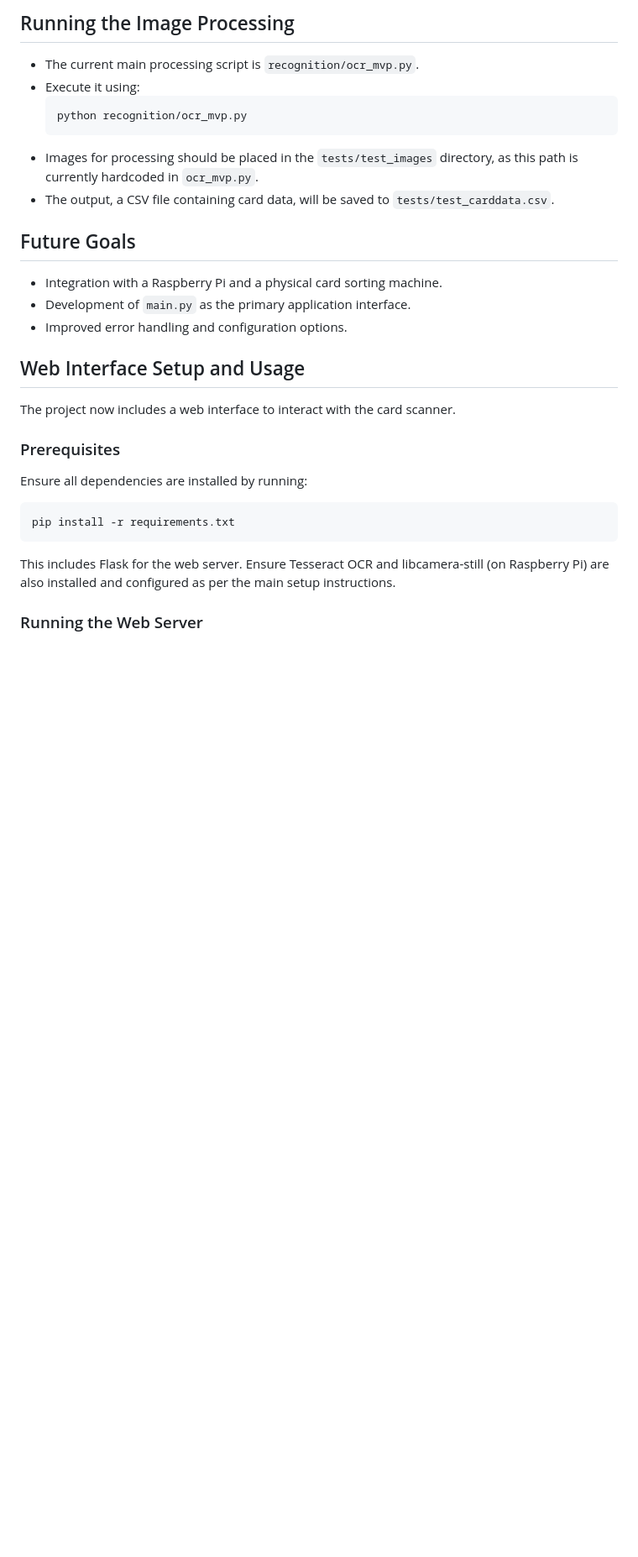
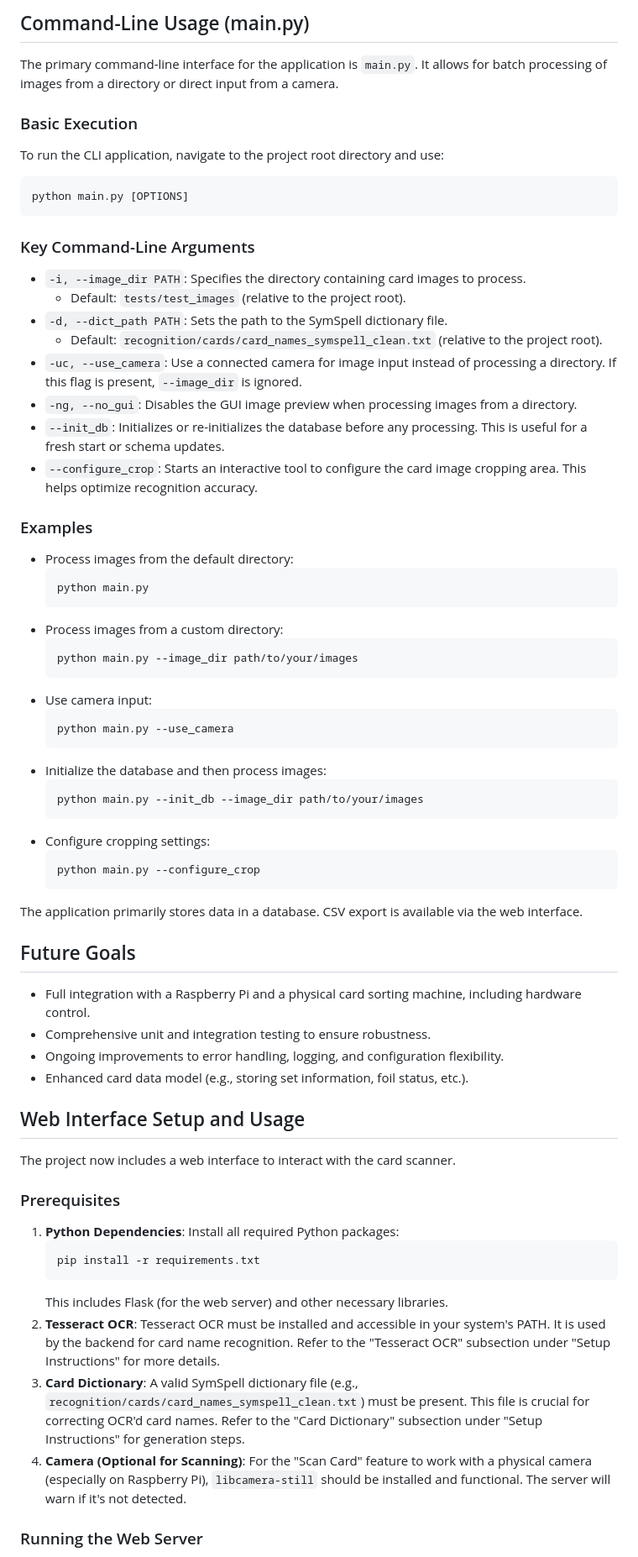
Before and after one commit to Braun-Benedikt/mtg-ocr-sorter, a Markdown page: README.md, the part around one of its changes. Shown at 84% size. GitHub-like rendering; blank space fills up the shorter version.

````diff
--- a/README.md
+++ b/README.md
@@ -48,17 +53,52 @@ The card dictionary is essential for the fuzzy name correction. To generate it:
 
-## Running the Image Processing
-*   The current main processing script is `recognition/ocr_mvp.py`.
-*   Execute it using:
+## Command-Line Usage (main.py)
+The primary command-line interface for the application is `main.py`. It allows for batch processing of images from a directory or direct input from a camera.
+
+### Basic Execution
+To run the CLI application, navigate to the project root directory and use:
+```bash
+python main.py [OPTIONS]
+```
+
+### Key Command-Line Arguments
+*   `-i, --image_dir PATH`: Specifies the directory containing card images to process.
+    *   Default: `tests/test_images` (relative to the project root).
+*   `-d, --dict_path PATH`: Sets the path to the SymSpell dictionary file.
+    *   Default: `recognition/cards/card_names_symspell_clean.txt` (relative to the project root).
+*   `-uc, --use_camera`: Use a connected camera for image input instead of processing a directory. If this flag is present, `--image_dir` is ignored.
+*   `-ng, --no_gui`: Disables the GUI image preview when processing images from a directory.
+*   `--init_db`: Initializes or re-initializes the database before any processing. This is useful for a fresh start or schema updates.
+*   `--configure_crop`: Starts an interactive tool to configure the card image cropping area. This helps optimize recognition accuracy.
+
+### Examples
+*   Process images from the default directory:
     ```bash
-    python recognition/ocr_mvp.py
+    python main.py
     ```
-*   Images for processing should be placed in the `tests/test_images` directory, as this path is currently hardcoded in `ocr_mvp.py`.
-*   The output, a CSV file containing card data, will be saved to `tests/test_carddata.csv`.
+*   Process images from a custom directory:
+    ```bash
+    python main.py --image_dir path/to/your/images
+    ```
+*   Use camera input:
+    ```bash
+    python main.py --use_camera
+    ```
+*   Initialize the database and then process images:
+    ```bash
+    python main.py --init_db --image_dir path/to/your/images
+    ```
+*   Configure cropping settings:
+    ```bash
+    python main.py --configure_crop
+    ```
+
+The application primarily stores data in a database. CSV export is available via the web interface.
 
 ## Future Goals
-*   Integration with a Raspberry Pi and a physical card sorting machine.
-*   Development of `main.py` as the primary application interface.
-*   Improved error handling and configuration options.
+*   Full integration with a Raspberry Pi and a physical card sorting machine, including hardware control.
+*   Comprehensive unit and integration testing to ensure robustness.
+*   Ongoing improvements to error handling, logging, and configuration flexibility.
+*   Enhanced card data model (e.g., storing set information, foil status, etc.).
 
 ## Web Interface Setup and Usage
 
@@ -66,11 +106,14 @@ The project now includes a web interface to interact with the card scanner.
 
 ### Prerequisites
 
-Ensure all dependencies are installed by running:
-```bash
-pip install -r requirements.txt
-```
-This includes Flask for the web server. Ensure Tesseract OCR and libcamera-still (on Raspberry Pi) are also installed and configured as per the main setup instructions.
+1.  **Python Dependencies**: Install all required Python packages:
+    ```bash
+    pip install -r requirements.txt
+    ```
+    This includes Flask (for the web server) and other necessary libraries.
+2.  **Tesseract OCR**: Tesseract OCR must be installed and accessible in your system's PATH. It is used by the backend for card name recognition. Refer to the "Tesseract OCR" subsection under "Setup Instructions" for more details.
+3.  **Card Dictionary**: A valid SymSpell dictionary file (e.g., `recognition/cards/card_names_symspell_clean.txt`) must be present. This file is crucial for correcting OCR'd card names. Refer to the "Card Dictionary" subsection under "Setup Instructions" for generation steps.
+4.  **Camera (Optional for Scanning)**: For the "Scan Card" feature to work with a physical camera (especially on Raspberry Pi), `libcamera-still` should be installed and functional. The server will warn if it's not detected.
 
 ### Running the Web Server
 
````
Also changed, not shown: other parts of README.md (+27 -22 lines).
